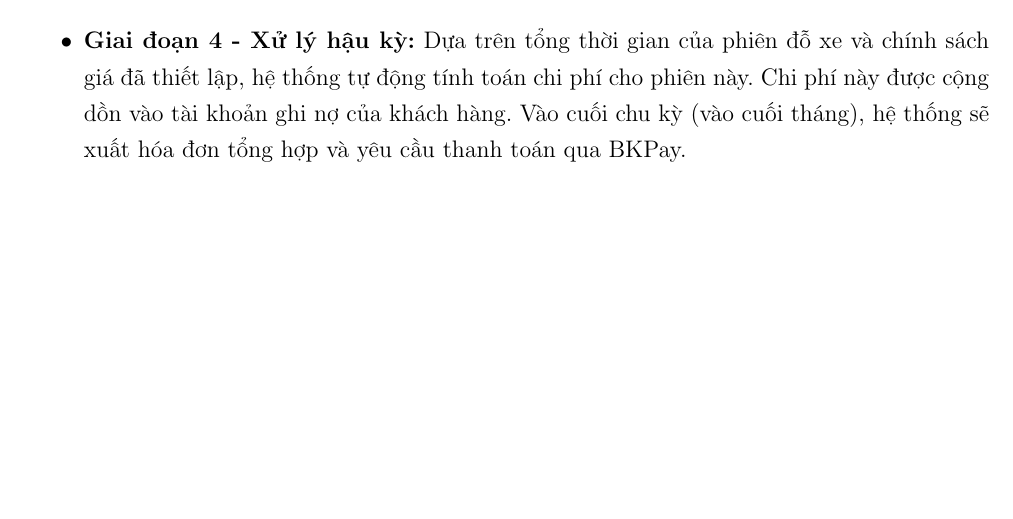
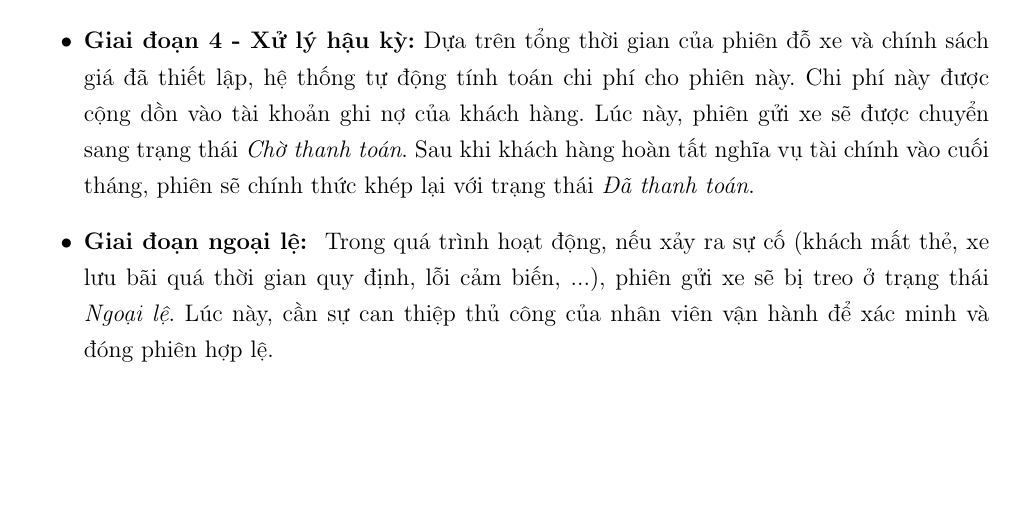
Before and after one commit to KTX-0711/Software-Engineering-Assignment-HK252, a LaTeX document (LaTex/main.tex): part of page 9 of 67, cut so that both start at the same text. Compiled offline with pdfLaTeX.

Commit message:
Update session define

```diff
--- a/LaTex/main.tex
+++ b/LaTex/main.tex
@@ -262,7 +262,12 @@ Phiên gửi xe là một chuỗi hành động và trạng thái liên tục c
 
     \item \textbf{Giai đoạn 3 - Kết thúc phiên:} Khách hàng di chuyển xe ra cổng và quẹt thẻ. Hệ thống đối chiếu dữ liệu cổng ra với cổng vào, xác nhận hợp lệ và đóng phiên gửi xe. Trạng thái phiên chuyển sang \textit{Đã hoàn tất}, đồng thời ghi nhận thời điểm kết thúc.
 
-    \item \textbf{Giai đoạn 4 - Xử lý hậu kỳ:} Dựa trên tổng thời gian của phiên đỗ xe và chính sách giá đã thiết lập, hệ thống tự động tính toán chi phí cho phiên này. Chi phí này được cộng dồn vào tài khoản ghi nợ của khách hàng. Vào cuối chu kỳ (vào cuối tháng), hệ thống sẽ xuất hóa đơn tổng hợp và yêu cầu thanh toán qua BKPay.
+        \item \textbf{Giai đoạn 4 - Xử lý hậu kỳ:} Dựa trên tổng thời gian của phiên đỗ xe và chính sách giá đã thiết lập,
+    hệ thống tự động tính toán chi phí cho phiên này. Chi phí này được cộng dồn vào tài khoản ghi nợ của khách hàng.
+    Lúc này, phiên gửi xe sẽ được chuyển sang trạng thái \textit{Chờ thanh toán}. Sau khi khách hàng hoàn tất nghĩa vụ tài chính vào cuối tháng, phiên sẽ chính thức khép lại với trạng thái \textit{Đã thanh toán}.
+
+    \item \textbf{Giai đoạn ngoại lệ: } Trong quá trình hoạt động, nếu xảy ra sự cố (khách mất thẻ, xe lưu bãi quá thời gian quy định, lỗi cảm biến, ...), phiên gửi xe sẽ bị treo ở trạng thái \textit{Ngoại lệ}.
+    Lúc này, cần sự can thiệp thủ công của nhân viên vận hành để xác minh và đóng phiên hợp lệ.
 \end{itemize}
 
 
```
Also changed, not shown: 1 other file.
